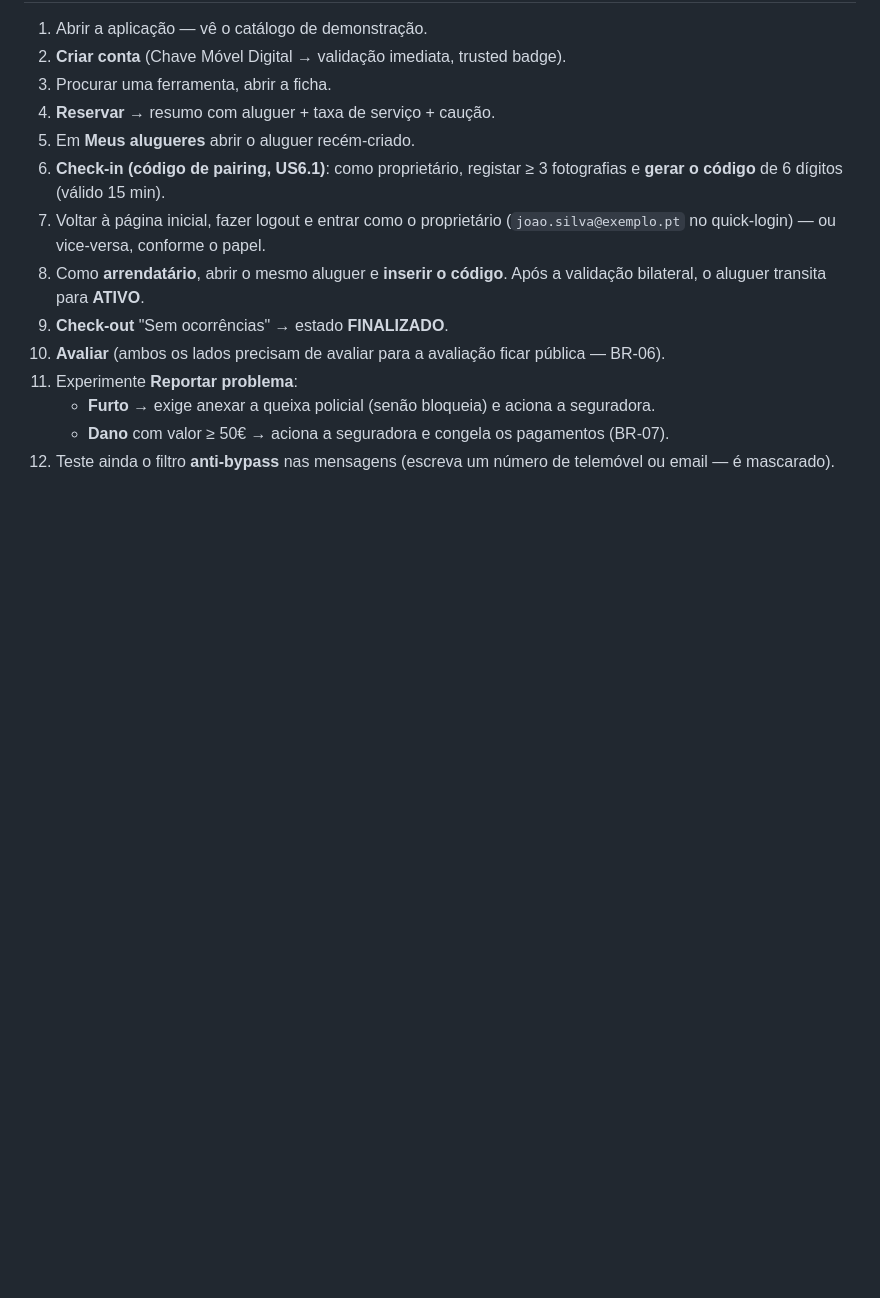
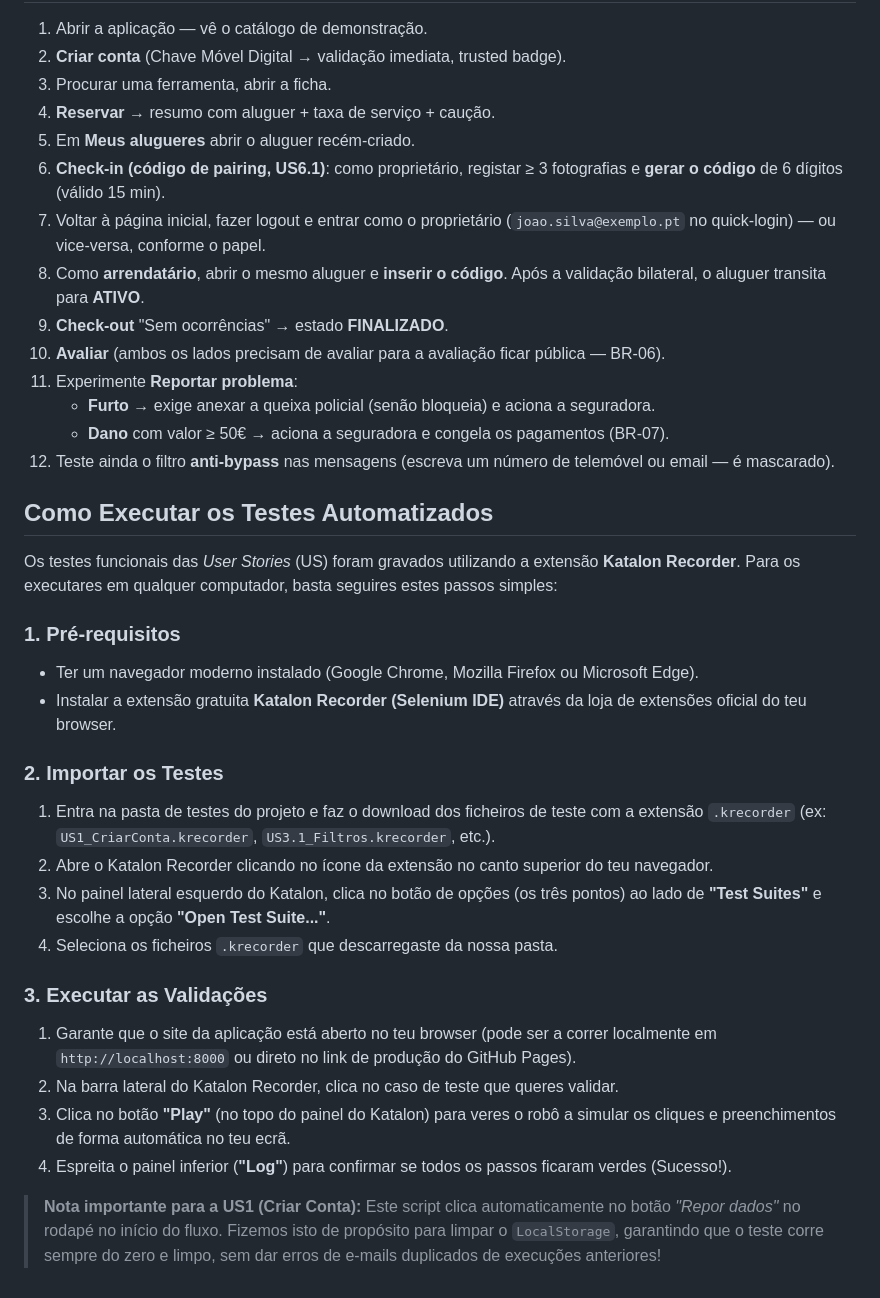
Before and after one commit to sofiagpm/rent-a-tool-web-app, a Markdown page: README.md, the part around the change. Rendered like a GitHub page; blank space fills up the shorter version.

```diff
--- a/README.md
+++ b/README.md
@@ -108,3 +108,25 @@ demonstração.
     - **Dano** com valor ≥ 50€ → aciona a seguradora e congela os pagamentos (BR-07).
 12. Teste ainda o filtro **anti-bypass** nas mensagens (escreva um número de
     telemóvel ou email — é mascarado).
+
+## Como Executar os Testes Automatizados
+
+Os testes funcionais das *User Stories* (US) foram gravados utilizando a extensão **Katalon Recorder**. Para os executares em qualquer computador, basta seguires estes passos simples:
+
+### 1. Pré-requisitos
+* Ter um navegador moderno instalado (Google Chrome, Mozilla Firefox ou Microsoft Edge).
+* Instalar a extensão gratuita **Katalon Recorder (Selenium IDE)** através da loja de extensões oficial do teu browser.
+
+### 2. Importar os Testes
+1. Entra na pasta de testes do projeto e faz o download dos ficheiros de teste com a extensão `.krecorder` (ex: `US1_CriarConta.krecorder`, `US3.1_Filtros.krecorder`, etc.).
+2. Abre o Katalon Recorder clicando no ícone da extensão no canto superior do teu navegador.
+3. No painel lateral esquerdo do Katalon, clica no botão de opções (os três pontos) ao lado de **"Test Suites"** e escolhe a opção **"Open Test Suite..."**.
+4. Seleciona os ficheiros `.krecorder` que descarregaste da nossa pasta.
+
+### 3. Executar as Validações
+1. Garante que o site da aplicação está aberto no teu browser (pode ser a correr localmente em `http://localhost:8000` ou direto no link de produção do GitHub Pages).
+2. Na barra lateral do Katalon Recorder, clica no caso de teste que queres validar.
+3. Clica no botão **"Play"** (no topo do painel do Katalon) para veres o robô a simular os cliques e preenchimentos de forma automática no teu ecrã.
+4. Espreita o painel inferior (**"Log"**) para confirmar se todos os passos ficaram verdes (Sucesso!).
+
+> **Nota importante para a US1 (Criar Conta):** Este script clica automaticamente no botão *"Repor dados"* no rodapé no início do fluxo. Fizemos isto de propósito para limpar o `LocalStorage`, garantindo que o teste corre sempre do zero e limpo, sem dar erros de e-mails duplicados de execuções anteriores!
```
